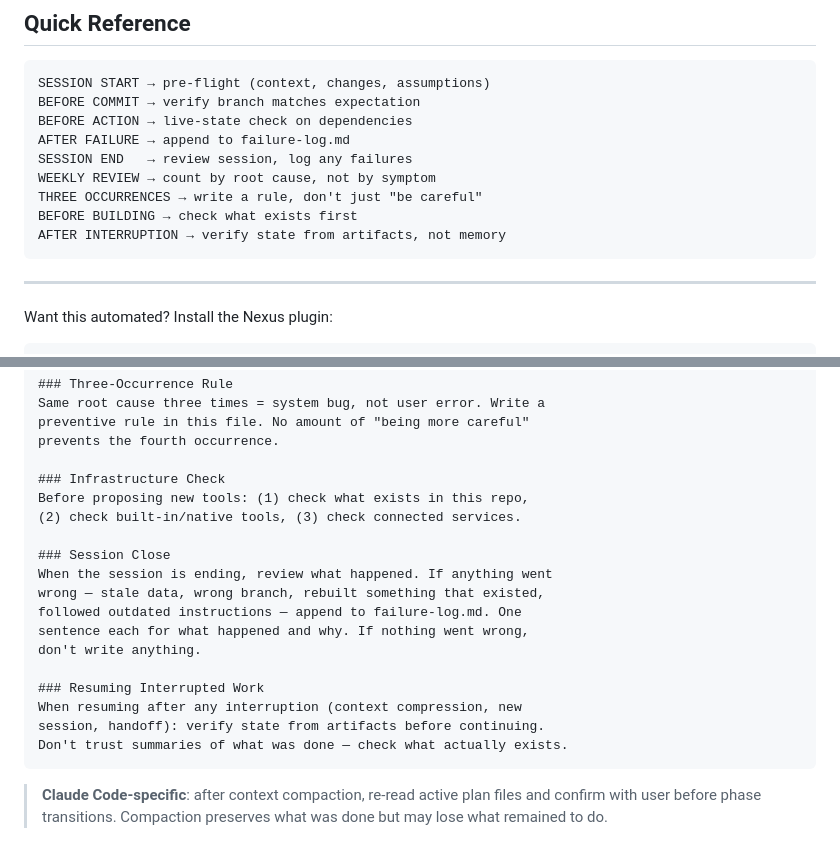
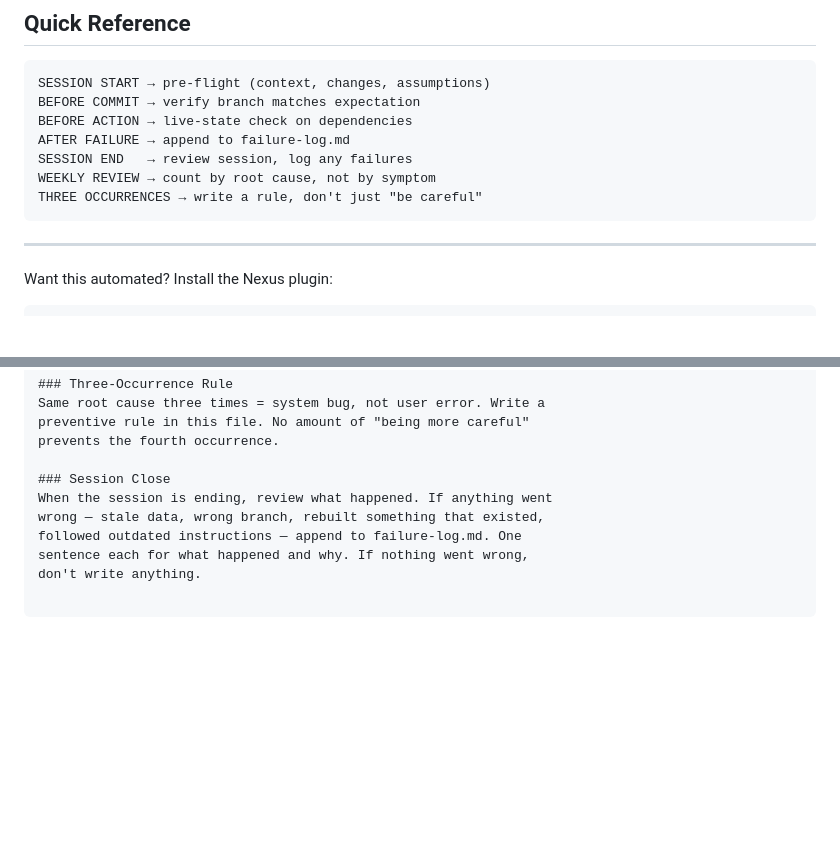
Before and after one commit to crowcreation/nexus, a Markdown page: templates/CLAUDE-lite.md, 2 parts joined by grey strips. Drawn GitHub-style; blank space fills up the shorter version.

Commit message:
chore: trim CLAUDE-lite append block from 8 to 6 sections
Cut Infrastructure Check (generic advice, not coherence discipline)
and Resuming Interrupted Work (Claude Code-specific, not universal).

Remaining 6 sections form a complete loop: start → verify → check →
log → reflect → learn.

Co-Authored-By: Claude Opus 4.7 (1M context) <noreply@anthropic.com>

````diff
--- a/templates/CLAUDE-lite.md
+++ b/templates/CLAUDE-lite.md
@@ -219,8 +219,6 @@ AFTER FAILURE → append to failure-log.md
 SESSION END   → review session, log any failures
 WEEKLY REVIEW → count by root cause, not by symptom
 THREE OCCURRENCES → write a rule, don't just "be careful"
-BEFORE BUILDING → check what exists first
-AFTER INTERRUPTION → verify state from artifacts, not memory
 ```
 
 ---
@@ -274,10 +272,6 @@ Same root cause three times = system bug, not user error. Write a
 preventive rule in this file. No amount of "being more careful"
 prevents the fourth occurrence.
 
-### Infrastructure Check
-Before proposing new tools: (1) check what exists in this repo,
-(2) check built-in/native tools, (3) check connected services.
-
 ### Session Close
 When the session is ending, review what happened. If anything went
 wrong — stale data, wrong branch, rebuilt something that existed,
@@ -285,12 +279,4 @@ followed outdated instructions — append to failure-log.md. One
 sentence each for what happened and why. If nothing went wrong,
 don't write anything.
 
-### Resuming Interrupted Work
-When resuming after any interruption (context compression, new
-session, handoff): verify state from artifacts before continuing.
-Don't trust summaries of what was done — check what actually exists.
 ```
-
-> **Claude Code-specific**: after context compaction, re-read active
-> plan files and confirm with user before phase transitions. Compaction
-> preserves what was done but may lose what remained to do.
````
